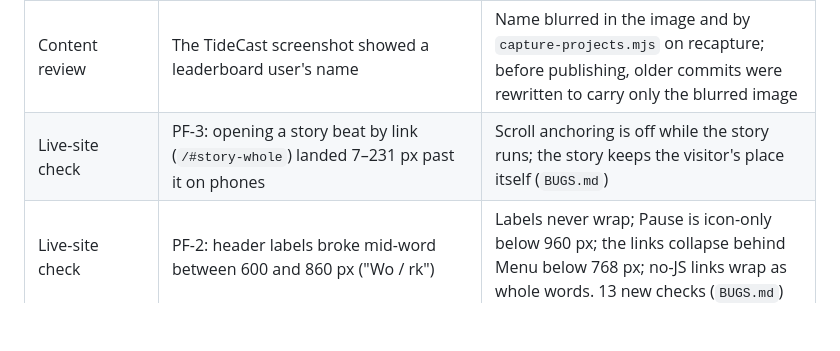
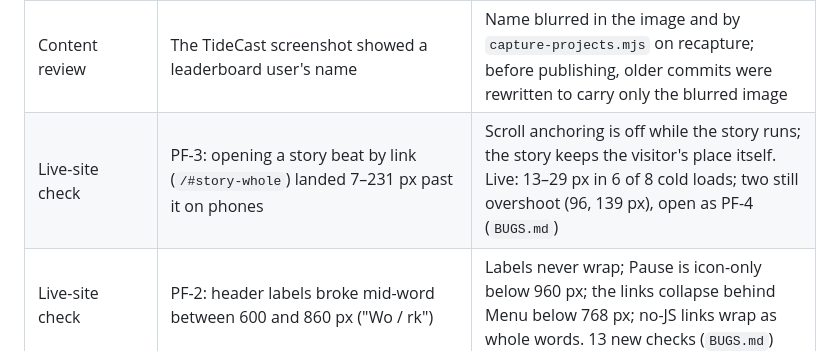
Before and after one commit to Deveshwar123/Deveshwar123.github.io, a Markdown page: reports/verification.md, the part around the change. Rendered like a GitHub page; blank space fills up the shorter version.

```diff
--- a/reports/verification.md
+++ b/reports/verification.md
@@ -66,7 +66,7 @@ Targets (≥95 in all four, LCP < 2.0 s, CLS 0) are met in this lab profile. The
 | e2e | Synthetic/fast pointers could throw in `setPointerCapture` | Capture is attempted and safely skipped |
 | e2e (WebKit, combined load) | PF-1: the story and the NFC panel could each create a WebGL renderer on a cold start at `#project-nfc-card`, leaving a stale canvas | `getRenderer()` shares its in-flight creation; regression test added (`BUGS.md`) |
 | Content review | The TideCast screenshot showed a leaderboard user's name | Name blurred in the image and by `capture-projects.mjs` on recapture; before publishing, older commits were rewritten to carry only the blurred image |
-| Live-site check | PF-3: opening a story beat by link (`/#story-whole`) landed 7–231 px past it on phones | Scroll anchoring is off while the story runs; the story keeps the visitor's place itself (`BUGS.md`) |
+| Live-site check | PF-3: opening a story beat by link (`/#story-whole`) landed 7–231 px past it on phones | Scroll anchoring is off while the story runs; the story keeps the visitor's place itself. Live: 13–29 px in 6 of 8 cold loads; two still overshoot (96, 139 px), open as PF-4 (`BUGS.md`) |
 | Live-site check | PF-2: header labels broke mid-word between 600 and 860 px ("Wo / rk") | Labels never wrap; Pause is icon-only below 960 px; the links collapse behind Menu below 768 px; no-JS links wrap as whole words. 13 new checks (`BUGS.md`) |
 
 ## Phase gates
```
Also changed, not shown: BUGS.md (+11 -1 lines).
